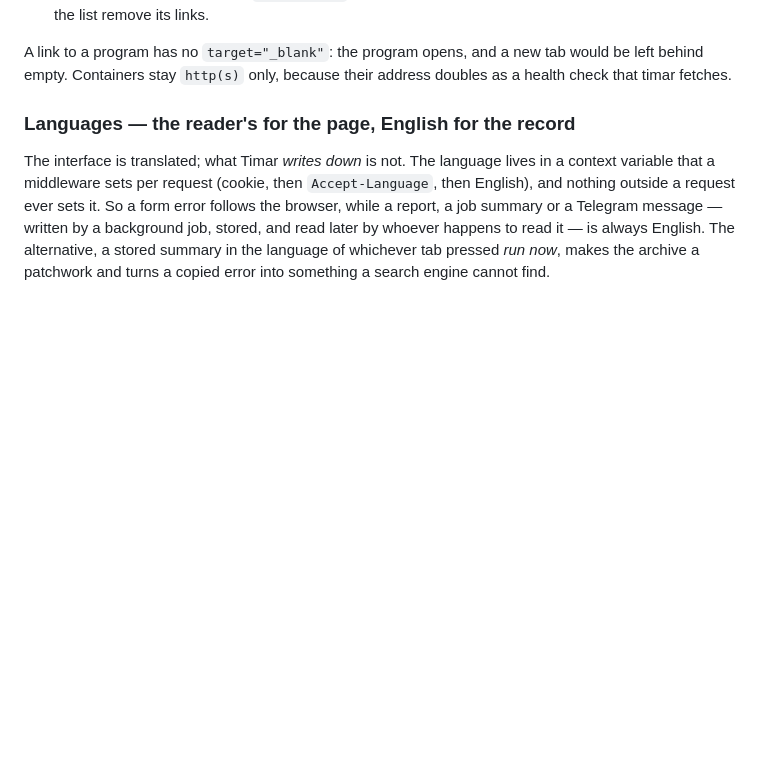
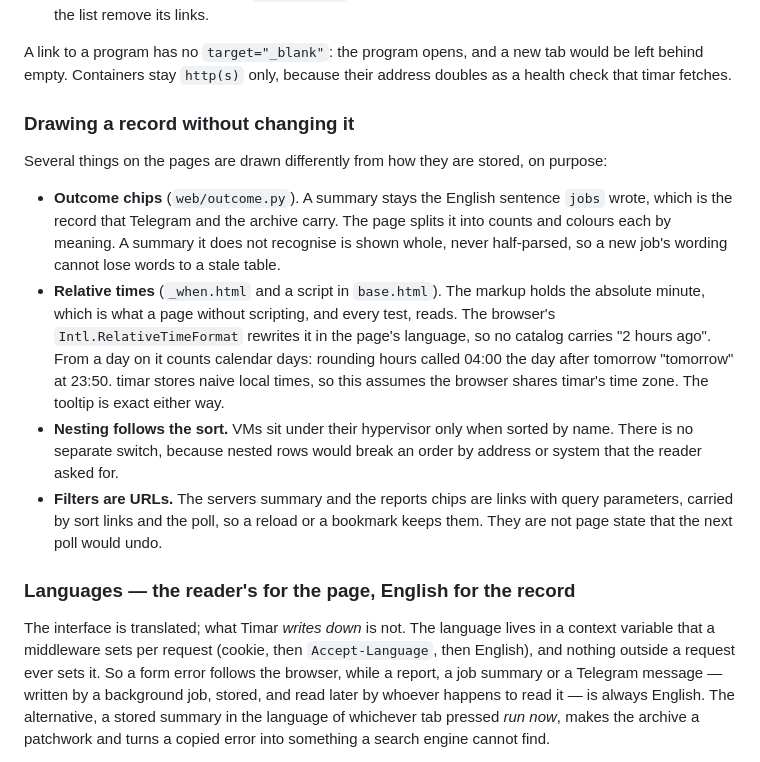
Before and after one commit to orkun-soylu/timar, a Markdown page: ARCHITECTURE.md, the part around the change. Drawn GitHub-style; blank space fills up the shorter version.

Commit message:
docs: ARCHITECTURE notes for drawing a record without changing it
Outcome chips, relative times, nesting tied to the sort, and filters as URLs. For each: why the
stored form stays as it is, what the page does instead, and the time-zone assumption behind the
relative times.

Co-Authored-By: Claude Opus 5.5 <noreply@anthropic.com>
Signed-off-by: Orkun Soylu <orkunsoylu@gmail.com>

```diff
--- a/ARCHITECTURE.md
+++ b/ARCHITECTURE.md
@@ -262,6 +262,27 @@ the operator's machine (`claude://open`, a terminal handler). Three decisions:
 A link to a program has no `target="_blank"`: the program opens, and a new tab would be left
 behind empty. Containers stay `http(s)` only, because their address doubles as a health check
 that timar fetches.
+
+### Drawing a record without changing it
+
+Several things on the pages are drawn differently from how they are stored, on purpose:
+
+- **Outcome chips** (`web/outcome.py`). A summary stays the English sentence `jobs` wrote, which
+  is the record that Telegram and the archive carry. The page splits it into counts and colours
+  each by meaning. A summary it does not recognise is shown whole, never half-parsed, so a new
+  job's wording cannot lose words to a stale table.
+- **Relative times** (`_when.html` and a script in `base.html`). The markup holds the absolute
+  minute, which is what a page without scripting, and every test, reads. The browser's
+  `Intl.RelativeTimeFormat` rewrites it in the page's language, so no catalog carries "2 hours
+  ago". From a day on it counts calendar days: rounding hours called 04:00 the day after tomorrow
+  "tomorrow" at 23:50. timar stores naive local times, so this assumes the browser shares timar's
+  time zone. The tooltip is exact either way.
+- **Nesting follows the sort.** VMs sit under their hypervisor only when sorted by name. There is
+  no separate switch, because nested rows would break an order by address or system that the
+  reader asked for.
+- **Filters are URLs.** The servers summary and the reports chips are links with query
+  parameters, carried by sort links and the poll, so a reload or a bookmark keeps them. They are
+  not page state that the next poll would undo.
 
 ### Languages — the reader's for the page, English for the record
 
```
